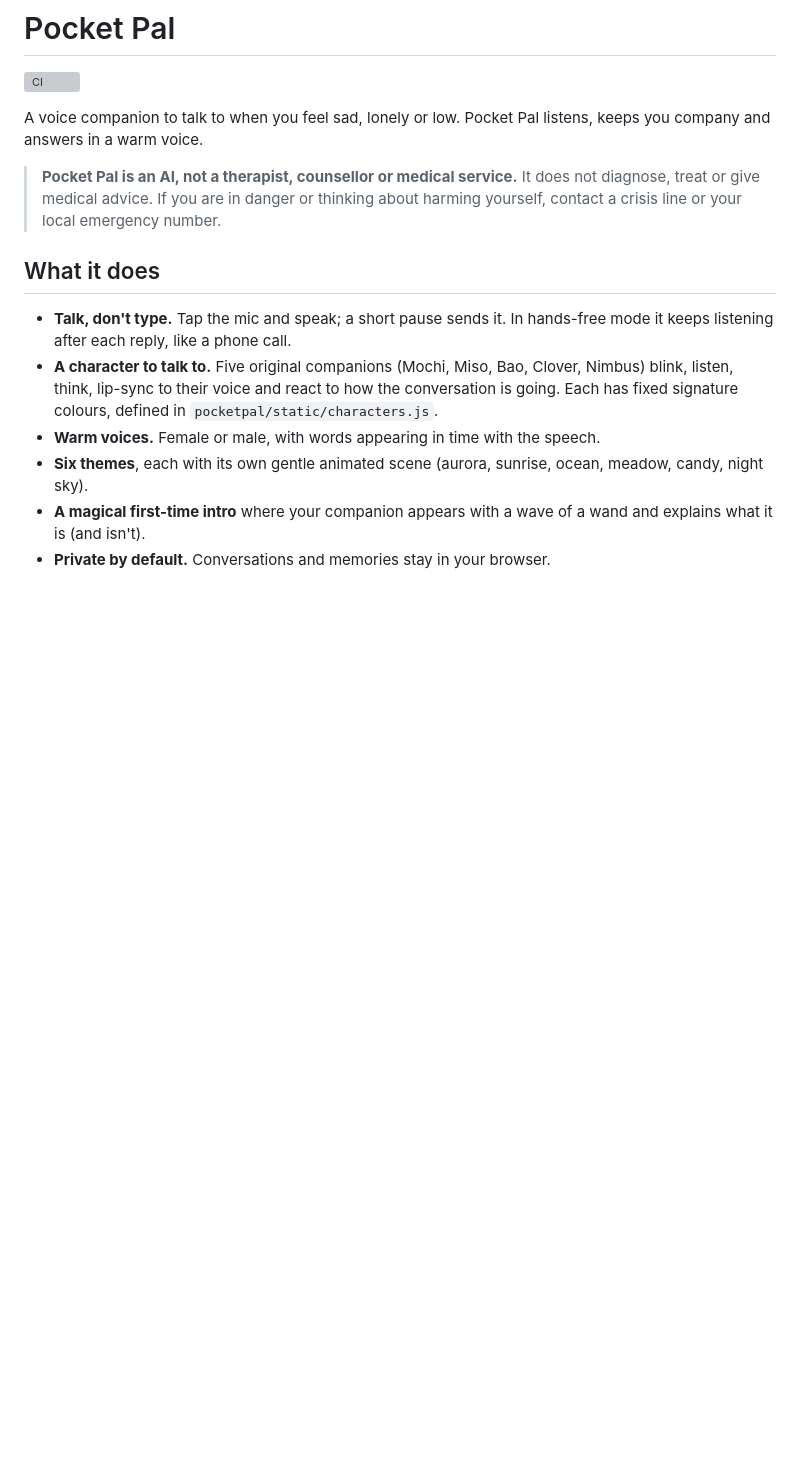
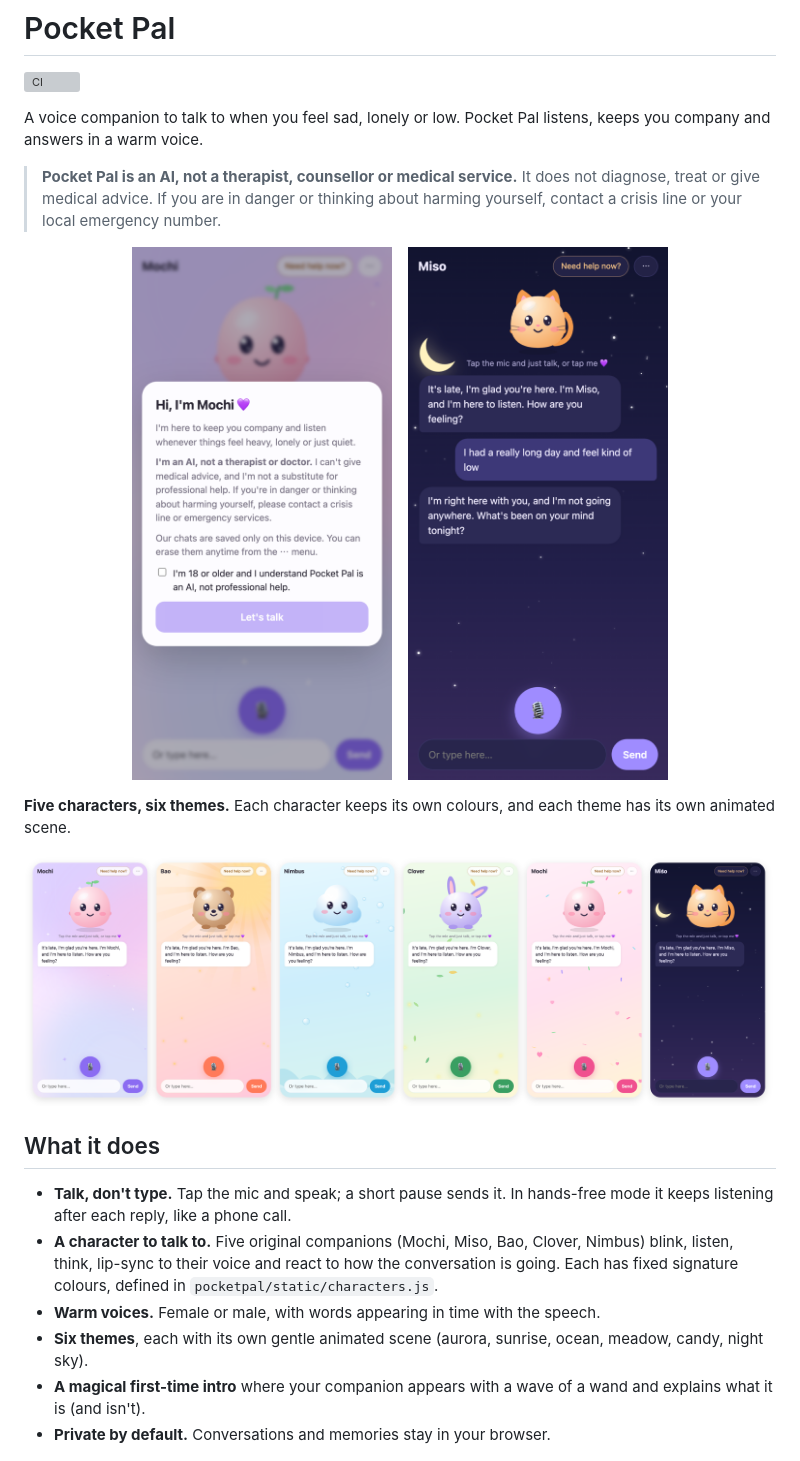
Before and after one commit to K-Swati/pocket-pal, a Markdown page: README.md, the part around the change. Rendered like a GitHub page; pictures changed too: docs/screenshots/chat.png (added), docs/screenshots/themes.png (added), docs/screenshots/welcome.png (added); blank space fills up the shorter version; grey boxes are pictures that could not be loaded.

Commit message:
Add UI screenshots to README

```diff
--- a/README.md
+++ b/README.md
@@ -5,6 +5,16 @@
 A voice companion to talk to when you feel sad, lonely or low. Pocket Pal listens, keeps you company and answers in a warm voice.
 
 > **Pocket Pal is an AI, not a therapist, counsellor or medical service.** It does not diagnose, treat or give medical advice. If you are in danger or thinking about harming yourself, contact a crisis line or your local emergency number.
+
+<p align="center">
+  <img src="docs/screenshots/welcome.png" width="260" alt="Welcome screen with Mochi and the AI notice">
+  &nbsp;&nbsp;
+  <img src="docs/screenshots/chat.png" width="260" alt="A conversation with Miso in the Night theme">
+</p>
+
+**Five characters, six themes.** Each character keeps its own colours, and each theme has its own animated scene.
+
+![Lavender, Sunrise, Ocean, Meadow, Candy and Night themes](docs/screenshots/themes.png)
 
 ## What it does
 
```
